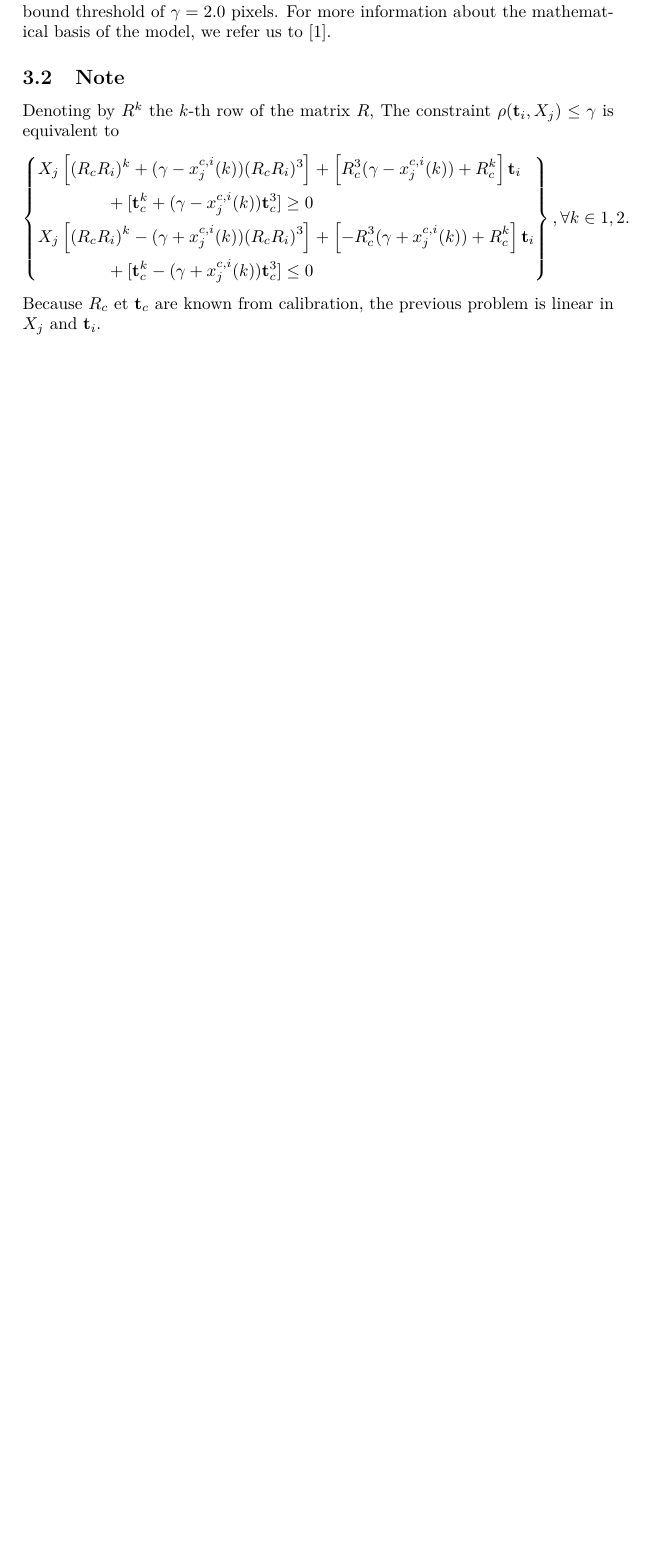
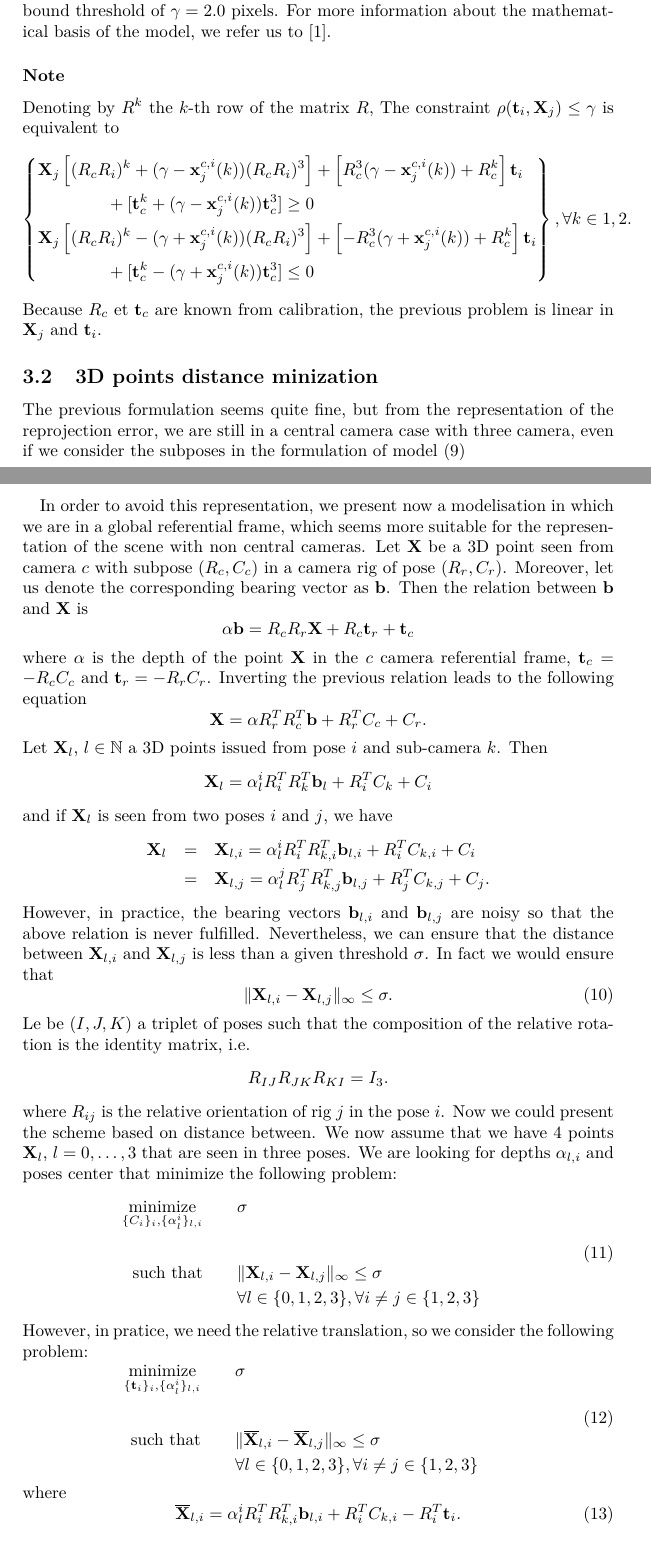
Before and after one commit to FoxelSA/Laboratory-of-Photogrammetry, a LaTeX document (openMVG_Rig/docs/latex/non-central/non-central.tex): part of page 4 of 4 before the commit and two parts of pages 4 and 5 of 6 after it, the two joined at a grey line, cut so that both start at the same text, the shorter picture padded with empty space. Compiled offline with pdfLaTeX; the source files are stored in an older character set and shown here as Unicode.

Commit message:
latex doc : add second scheme for relative translation estimation

```diff
--- a/openMVG_Rig/docs/latex/non-central/non-central.tex
+++ b/openMVG_Rig/docs/latex/non-central/non-central.tex
@@ -19,6 +19,7 @@
 \renewcommand{\tilde}{\widetilde}
 \renewcommand{\t}{\mathbf{t}}
 \renewcommand{\d}{\mathbf{d}}
+\renewcommand{\b}{\mathbf{b}}
 \newcommand{\m}{\mathbf{m}}
 \newcommand{\x}{\mathbf{x}}
 \newcommand{\X}{\mathbf{X}}
@@ -213,16 +214,79 @@
    The model would be estimated using AC-RANSAC with an upper bound threshold of $\gamma=2.0$ pixels. For more information
    about the mathematical basis of the model, we refer us to \cite{moulon-tel-00996935}.
 
-   \subsection{Note}
-   Denoting by $R^k$ the $k$-th row of the matrix $R$, The constraint $\rho(\t_i, X_j) \leq \gamma$ is equivalent to
+   \subsubsection*{Note}
+   Denoting by $R^k$ the $k$-th row of the matrix $R$, The constraint $\rho(\t_i, \X_j) \leq \gamma$ is equivalent to
    \begin{equation*}
      \left\{
          \begin{aligned}
-            & X_j\left[ (R_cR_i)^k + (\gamma-x_j^{c,i}(k)) (R_cR_i)^3 \right] + \left[R_c^3(\gamma-x_j^{c,i}(k))+R_c^k\right]\t_i  \\
-            & \qquad \qquad + [\t_c^k + (\gamma-x_j^{c,i}(k))\t_c^3] \geq 0 \\
-            & X_j\left[ (R_cR_i)^k - (\gamma + x_j^{c,i}(k)) (R_cR_i)^3 \right] + \left[-R_c^3(\gamma+x_j^{c,i}(k))+R_c^k\right]\t_i  \\
-            & \qquad \qquad + [\t_c^k - (\gamma+x_j^{c,i}(k))\t_c^3] \leq 0 \\
+            & \X_j\left[ (R_cR_i)^k + (\gamma-\x_j^{c,i}(k)) (R_cR_i)^3 \right] + \left[R_c^3(\gamma-\x_j^{c,i}(k))+R_c^k\right]\t_i  \\
+            & \qquad \qquad + [\t_c^k + (\gamma-\x_j^{c,i}(k))\t_c^3] \geq 0 \\
+            & \X_j\left[ (R_cR_i)^k - (\gamma + \x_j^{c,i}(k)) (R_cR_i)^3 \right] + \left[-R_c^3(\gamma+\x_j^{c,i}(k))+R_c^k\right]\t_i  \\
+            & \qquad \qquad + [\t_c^k - (\gamma+\x_j^{c,i}(k))\t_c^3] \leq 0 \\
          \end{aligned}
        \right\}, \\ \forall k \in {1,2}.
    \end{equation*}
-   Because $R_c$ et $\t_c$ are known from calibration, the previous problem is linear in $X_j$ and $\t_i$.
+   Because $R_c$ et $\t_c$ are known from calibration, the previous problem is linear in $\X_j$ and $\t_i$.
+
+   \subsection{3D points distance minization}
+   The previous formulation seems quite fine, but from the representation of the reprojection error, we
+   are still in a central camera case with three camera, even if we consider the subposes in the formulation
+   of model \eqref{parametric model}
+
+   \paragraph{} In order to avoid this representation, we present now a modelisation in which we are
+   in a global referential frame, which seems more suitable for the representation of the scene with non
+   central cameras. Let $\X$ be a 3D point seen from camera $c$ with subpose ($R_c, C_c$) in a camera
+   rig of pose $(R_r, C_r)$. Moreover, let us denote the corresponding bearing vector as $\b$. Then the relation
+   between $\b$ and $\X$ is
+   \begin{equation*}
+      \alpha \b = R_c R_r \X + R_c \t_r + \t_c
+   \end{equation*}
+   where $\alpha$ is the depth of the point $\X$ in the $c$ camera referential frame, $\t_c = -R_c C_c$ and $\t_r = -R_r C_r$.
+   Inverting the previous relation leads to the following equation
+   \begin{equation*}
+       \X = \alpha R_r^T R_c^T  \b + R_r^T C_c + C_r.
+   \end{equation*}
+   Let $\X_l$, $l \in \mathbb{N}$ a 3D points issued from pose $i$ and sub-camera $k$. Then
+   \begin{equation*}
+      \X_l = \alpha_l^i R_i^T R_k^T  \b_l + R_i^T C_{k} + C_i
+   \end{equation*}
+   and if $\X_l$ is seen from two poses $i$ and $j$, we have
+   \begin{eqnarray*}
+     \X_l & = & \X_{l, i} = \alpha_l^i R_i^T R_{k,i}^T  \b_{l, i} + R_i^T C_{k,i} + C_i \\
+          & = & \X_{l, j} = \alpha_l^j R_j^T R_{k,j}^T  \b_{l, j} + R_j^T C_{k,j} + C_j.
+   \end{eqnarray*}
+   However, in practice, the bearing vectors $\b_{l,i}$ and $\b_{l,j}$ are noisy so that the above relation is never
+   fulfilled. Nevertheless, we can ensure that the distance between $\X_{l,i}$ and $\X_{l,j}$ is
+   less than a given threshold $\sigma$. In fact we would ensure that
+   \begin{equation}
+       \| \X_{l, i} -\X_{l, j} \|_{\infty} \leq \sigma.
+   \end{equation}
+   Le be $(I,J,K)$ a triplet of poses such that the composition of the relative rotation is the
+   identity matrix, i.e.
+   $$ R_{IJ} R_{JK} R_{KI} = I_3.$$
+   where $R_{ij}$ is the relative orientation of rig $j$ in the pose $i$.
+   Now we could present the scheme based on distance between. We now assume that we have 4 points $\X_l$, $l=0,\dots,3$ that
+   are seen in three poses. We are looking for depths $\alpha_{l,i}$ and poses center that minimize the following problem:
+   \begin{equation}
+       \label{distance model}
+       \begin{aligned}
+          \underset{\{C_i\}_i, \{\alpha_l^i\}_{l,i}}{ \mbox{minimize}}  && \quad  & \sigma &&& \\
+           &&&&&\\
+           \mbox{such that} && \ & \| \X_{l,i} - \X_{l,j}\|_{\infty} \leq \sigma && \\
+           &&& \forall l \in \{0,1,2,3\}, \forall i \neq j \in \{1,2,3\} \\
+       \end{aligned}
+   \end{equation}
+   However, in pratice, we need the relative translation, so we consider the following problem:
+      \begin{equation}
+       \label{distance translation model}
+       \begin{aligned}
+          \underset{\{\t_i\}_i, \{\alpha_l^i\}_{l,i}}{ \mbox{minimize}}  && \quad  & \sigma &&& \\
+           &&&&&\\
+           \mbox{such that} && \ & \| \overline {\X}_{l,i} - \overline {\X}_{l,j}\|_{\infty} \leq \sigma && \\
+           &&& \forall l \in \{0,1,2,3\}, \forall i \neq j \in \{1,2,3\} \\
+       \end{aligned}
+   \end{equation}
+   where
+   \begin{equation}
+       \overline{\X}_{l, i} = \alpha_l^i R_i^T R_{k,i}^T  \b_{l, i} + R_i^T C_{k,i} -R_i^T \t_i.
+   \end{equation}
```
Also changed, not shown: openMVG_Rig/docs/latex/non-central/non-central.tex (37 more changed lines).
